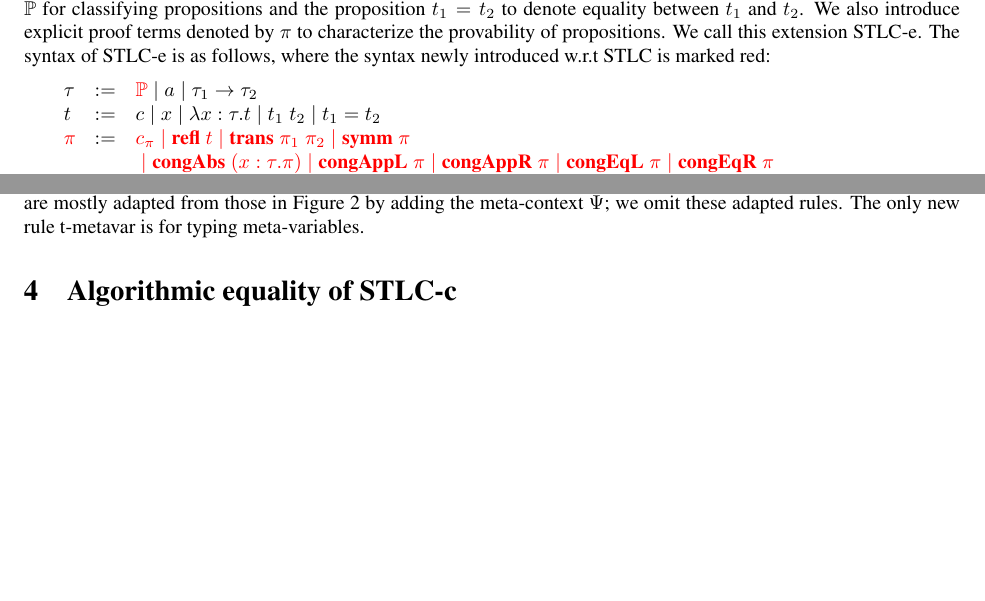
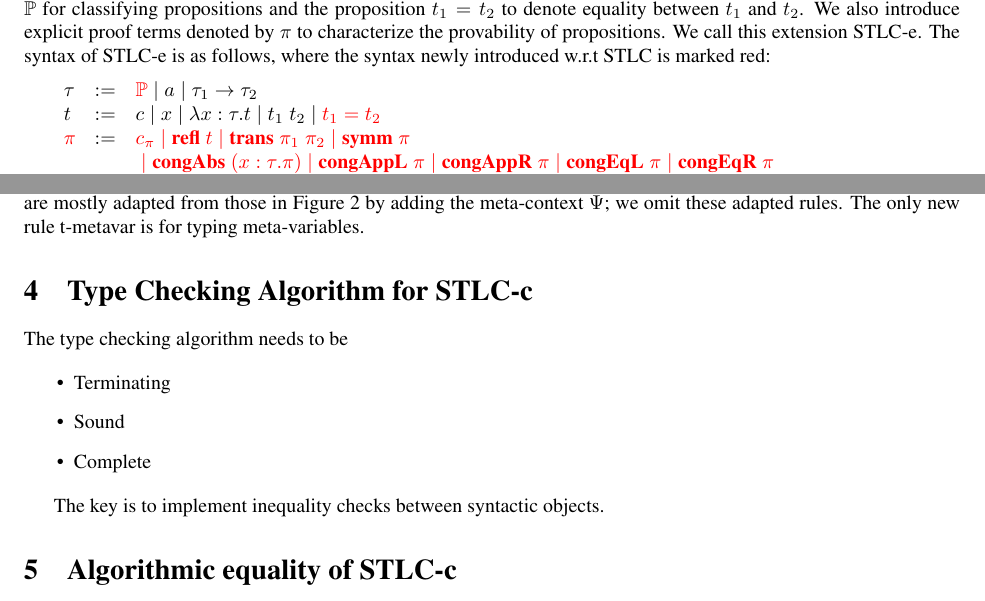
Before and after one commit to CertiKOS/proof-checker, a LaTeX document (doc/checker.tex): two parts of pages 1 and 3 of 4, joined at a grey line, cut so that both start at the same text, the shorter picture padded with empty space. Compiled offline with pdfLaTeX.

Commit message:
Some notes on the type checking algorithm

```diff
--- a/doc/checker.tex
+++ b/doc/checker.tex
@@ -81,7 +81,7 @@ syntax newly introduced w.r.t \STLC is marked red:
 \begin{tabbing}
 \qquad\=$\tau$\quad\=$:=$\quad\=\kill
 \>$\tau$  \>$:=$  \>$\emphred{\prop} \sep a \sep \tau_1 \to \tau_2$\\
-\>$t$     \>$:=$  \>$c \sep x \sep \tabs{x}{\tau} t \sep t_1\app t_2 \sep t_1 = t_2$\\
+\>$t$     \>$:=$  \>$c \sep x \sep \tabs{x}{\tau} t \sep t_1\app t_2 \sep \emphred{t_1 = t_2}$\\
 \>$\emphred{\pi}$   \>$:=$  \>$\emphred{c_\pi \sep \refl{t} \sep \trans{\pi_1}{\pi_2} \sep \symm{\pi}}$\\
 \>\>\>$\emphred{\sep \congtabs{x}{\tau}{\pi} \sep \congappl{\pi} \sep \congappr{\pi}
        \sep \congeql{\pi} \sep \congeqr{\pi}}$\\
@@ -369,6 +369,18 @@ for typing meta-variables.
 \end{figure}
 
 
+\section{Type Checking Algorithm for \STLCC}
+
+The type checking algorithm needs to be
+
+\begin{itemize}
+\item Terminating
+\item Sound
+\item Complete
+\end{itemize}
+
+The key is to implement inequality checks between syntactic objects.
+
 \section{Algorithmic equality of \STLCC}
 
 In this section, we define alternative typing rules of \STLCC that
```
